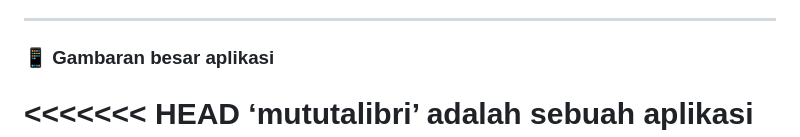
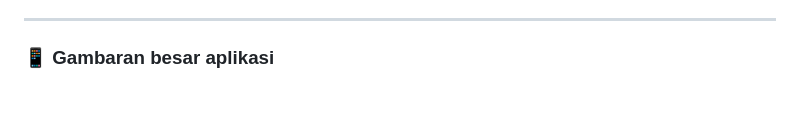
Before and after one commit to mutualibri/mutualibri, a Markdown page: README.md, the part around the change. Drawn GitHub-style; blank space fills up the shorter version.

```diff
--- a/README.md
+++ b/README.md
@@ -49,7 +49,6 @@ Solusi untuk berbagai masalah ini mungkin termasuk perbaikan sistem manajemen pe
 
 ### 📱 Gambaran besar aplikasi
 
-<<<<<<< HEAD
 ‘mututalibri’ adalah sebuah aplikasi seperti perpustakaan online yang dirancang sebagai wadah siswa mencari dan menemukan buku. Situs ini menghadirkan proses peminjaman buku online kepada siswa dan juga ulasan ulasan buku dari siswa lainnya, sehingga dapat menjadi pertimbangan buku bacaan selanjutnya bagi siswa. Situs ini juga menyediakan kumpulan kutipan buku yang ditambahkan oleh siswa. Misi utama kami adalah untuk meningkatkan minat baca para siswa. Kami menyediakan lebih dari 100 buku untuk dapat dipinjam, dinilai dan juga memberikan saran yang disesuaikan dengan selera literasi siswa.
 =======
 **📲 Deskripsi Aplikasi mobile**
```
